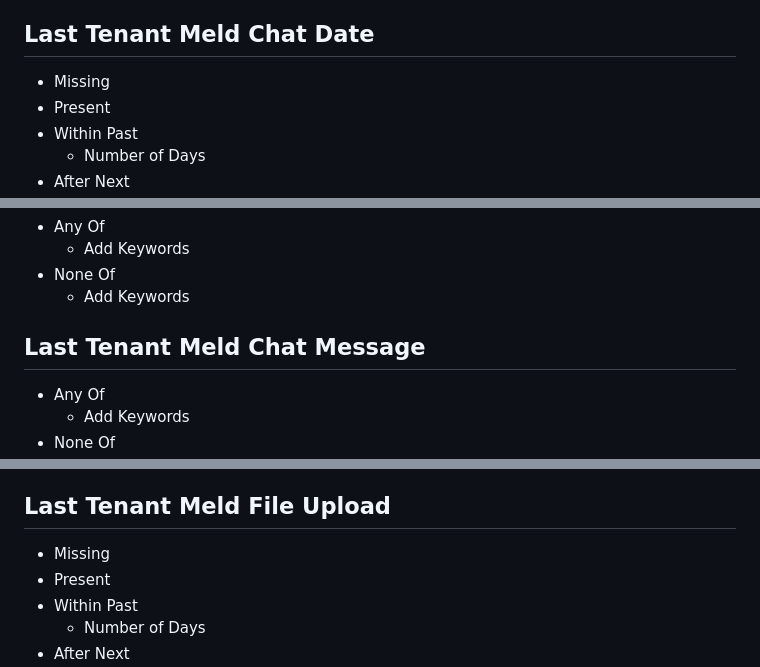
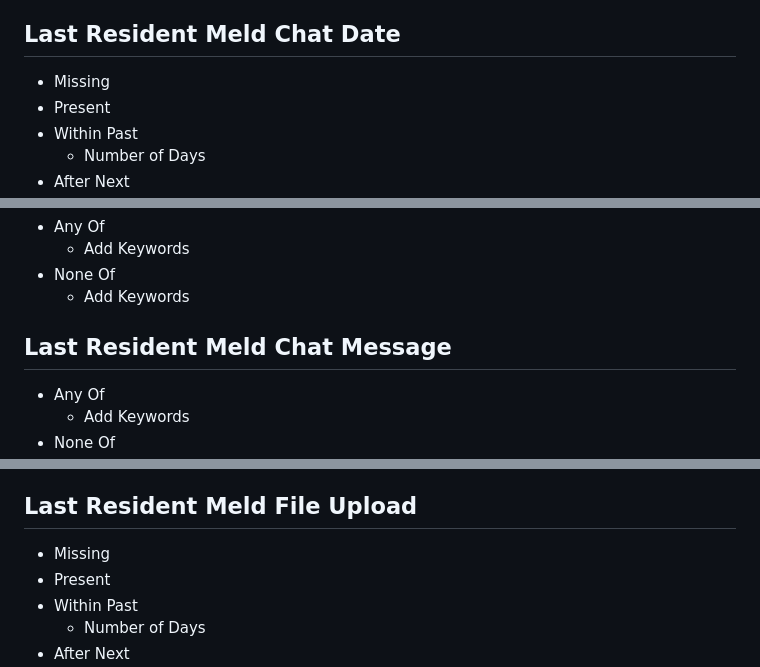
Before and after one commit to mynameisjef1328/workflow-advisor, a Markdown page: skills/conditions.md, 3 parts joined by grey strips. GitHub-like rendering.

```diff
--- a/skills/conditions.md
+++ b/skills/conditions.md
@@ -705,7 +705,7 @@
 - Not In Range
   - Select: Date
 
-## Last Tenant Meld Chat Date
+## Last Resident Meld Chat Date
 - Missing
 - Present
 - Within Past
@@ -747,7 +747,7 @@
 - None Of
   - Add Keywords
 
-## Last Tenant Meld Chat Message
+## Last Resident Meld Chat Message
 - Any Of
   - Add Keywords
 - None Of
@@ -801,7 +801,7 @@
 - Not In Range
   - Select: Date
 
-## Last Tenant Meld File Upload
+## Last Resident Meld File Upload
 - Missing
 - Present
 - Within Past
```
Also changed, not shown: other parts of skills/conditions.md (+13 -13 lines).
